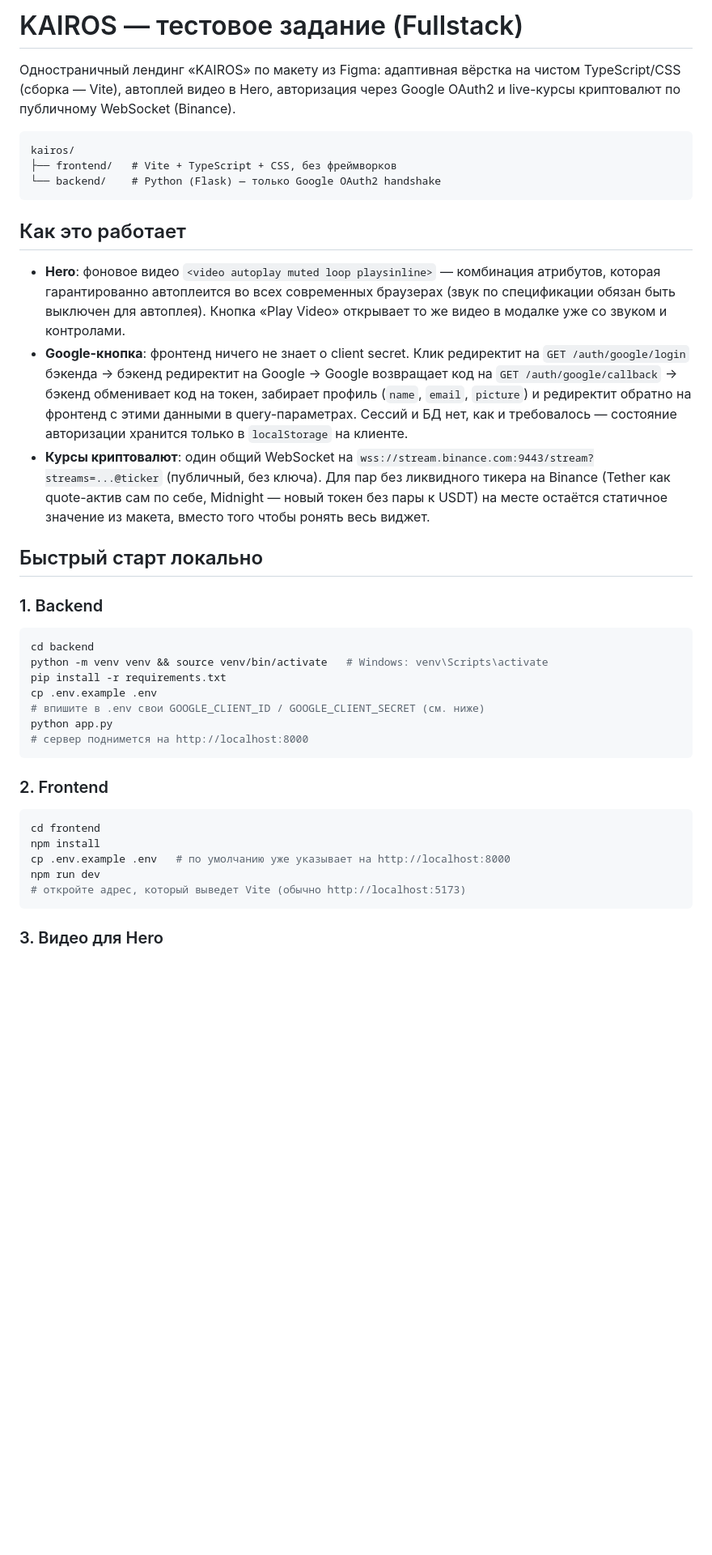
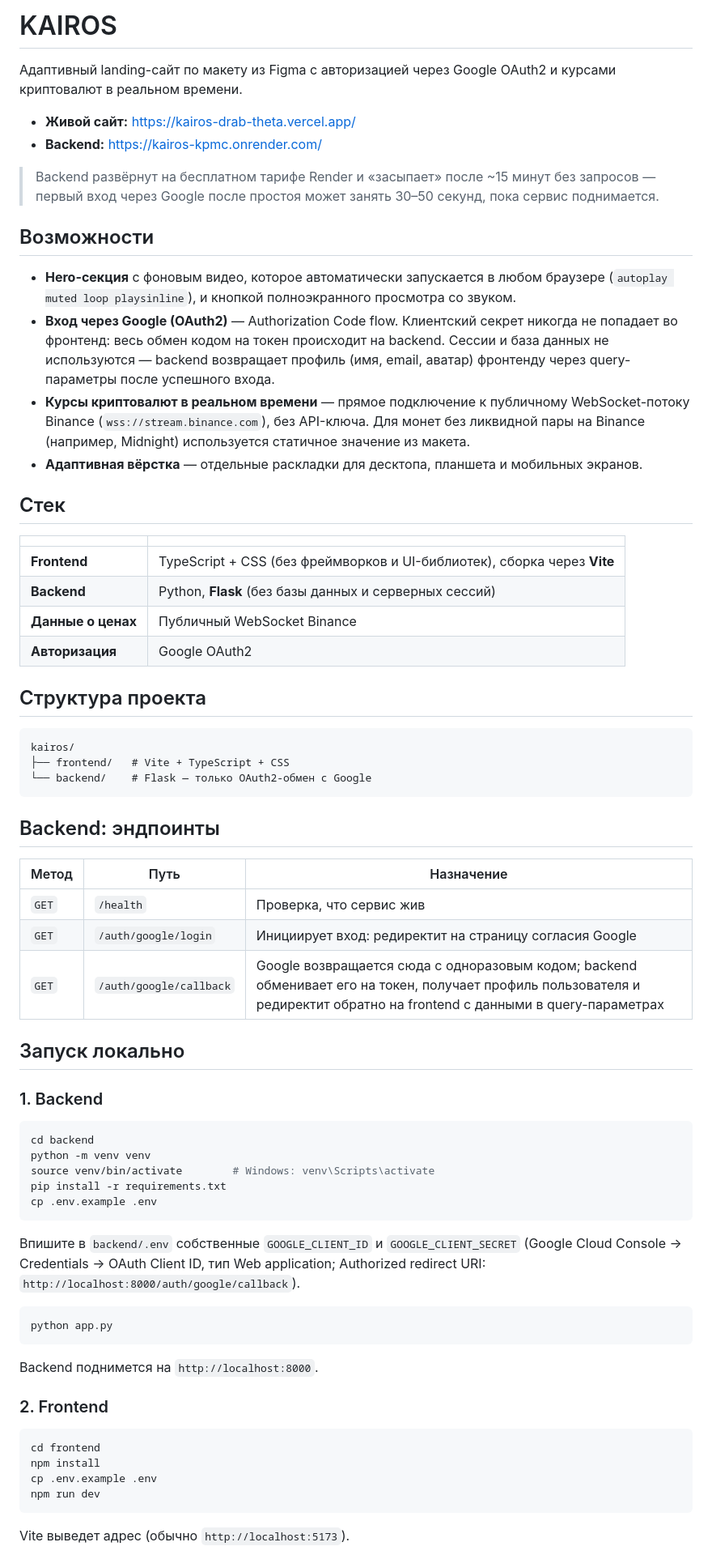
Before and after one commit to dankor10/KAIROS, a Markdown page: README.md, the part around one of its changes. Shown at 81% size. Drawn GitHub-style; blank space fills up the shorter version.

````diff
--- a/README.md
+++ b/README.md
@@ -1,57 +1,72 @@
-# KAIROS — тестовое задание (Fullstack)
+# KAIROS
 
-Одностраничный лендинг «KAIROS» по макету из Figma: адаптивная вёрстка на чистом
-TypeScript/CSS (сборка — Vite), автоплей видео в Hero, авторизация через Google
-OAuth2 и live-курсы криптовалют по публичному WebSocket (Binance).
+Адаптивный landing-сайт по макету из Figma с авторизацией через Google OAuth2 и курсами криптовалют в реальном времени.
+
+- **Живой сайт:** https://kairos-drab-theta.vercel.app/
+- **Backend:** https://kairos-kpmc.onrender.com/
+
+> Backend развёрнут на бесплатном тарифе Render и «засыпает» после ~15 минут без запросов — первый вход через Google после простоя может занять 30–50 секунд, пока сервис поднимается.
+
+## Возможности
+
+- **Hero-секция** с фоновым видео, которое автоматически запускается в любом браузере (`autoplay muted loop playsinline`), и кнопкой полноэкранного просмотра со звуком.
+- **Вход через Google (OAuth2)** — Authorization Code flow. Клиентский секрет никогда не попадает во фронтенд: весь обмен кодом на токен происходит на backend. Сессии и база данных не используются — backend возвращает профиль (имя, email, аватар) фронтенду через query-параметры после успешного входа.
+- **Курсы криптовалют в реальном времени** — прямое подключение к публичному WebSocket-потоку Binance (`wss://stream.binance.com`), без API-ключа. Для монет без ликвидной пары на Binance (например, Midnight) используется статичное значение из макета.
+- **Адаптивная вёрстка** — отдельные раскладки для десктопа, планшета и мобильных экранов.
+
+## Стек
+
+| | |
+|---|---|
+| **Frontend** | TypeScript + CSS (без фреймворков и UI-библиотек), сборка через **Vite** |
+| **Backend** | Python, **Flask** (без базы данных и серверных сессий) |
+| **Данные о ценах** | Публичный WebSocket Binance |
+| **Авторизация** | Google OAuth2 |
+
+## Структура проекта
 
 ```
 kairos/
-├── frontend/   # Vite + TypeScript + CSS, без фреймворков
-└── backend/    # Python (Flask) — только Google OAuth2 handshake
+├── frontend/   # Vite + TypeScript + CSS
+└── backend/    # Flask — только OAuth2-обмен с Google
 ```
 
-## Как это работает
+## Backend: эндпоинты
 
-- **Hero**: фоновое видео `<video autoplay muted loop playsinline>` — комбинация
-  атрибутов, которая гарантированно автоплеится во всех современных браузерах
-  (звук по спецификации обязан быть выключен для автоплея). Кнопка «Play Video»
-  открывает то же видео в модалке уже со звуком и контролами.
-- **Google-кнопка**: фронтенд ничего не знает о client secret. Клик редиректит
-  на `GET /auth/google/login` бэкенда → бэкенд редиректит на Google →
-  Google возвращает код на `GET /auth/google/callback` → бэкенд обменивает код
-  на токен, забирает профиль (`name`, `email`, `picture`) и редиректит
-  обратно на фронтенд с этими данными в query-параметрах. Сессий и БД нет,
-  как и требовалось — состояние авторизации хранится только в `localStorage`
-  на клиенте.
-- **Курсы криптовалют**: один общий WebSocket на
-  `wss://stream.binance.com:9443/stream?streams=...@ticker` (публичный,
-  без ключа). Для пар без ликвидного тикера на Binance (Tether как quote-актив
-  сам по себе, Midnight — новый токен без пары к USDT) на месте остаётся
-  статичное значение из макета, вместо того чтобы ронять весь виджет.
+| Метод | Путь | Назначение |
+|---|---|---|
+| `GET` | `/health` | Проверка, что сервис жив |
+| `GET` | `/auth/google/login` | Инициирует вход: редиректит на страницу согласия Google |
+| `GET` | `/auth/google/callback` | Google возвращается сюда с одноразовым кодом; backend обменивает его на токен, получает профиль пользователя и редиректит обратно на frontend с данными в query-параметрах |
 
-## Быстрый старт локально
+## Запуск локально
 
 ### 1. Backend
 
 ```bash
 cd backend
-python -m venv venv && source venv/bin/activate   # Windows: venv\Scripts\activate
+python -m venv venv
+source venv/bin/activate        # Windows: venv\Scripts\activate
 pip install -r requirements.txt
 cp .env.example .env
-# впишите в .env свои GOOGLE_CLIENT_ID / GOOGLE_CLIENT_SECRET (см. ниже)
+```
+
+Впишите в `backend/.env` собственные `GOOGLE_CLIENT_ID` и `GOOGLE_CLIENT_SECRET` (Google Cloud Console → Credentials → OAuth Client ID, тип Web application; Authorized redirect URI: `http://localhost:8000/auth/google/callback`).
+
+```bash
 python app.py
-# сервер поднимется на http://localhost:8000
 ```
+
+Backend поднимется на `http://localhost:8000`.
 
 ### 2. Frontend
 
 ```bash
 cd frontend
 npm install
-cp .env.example .env   # по умолчанию уже указывает на http://localhost:8000
+cp .env.example .env
 npm run dev
-# откройте адрес, который выведет Vite (обычно http://localhost:5173)
 ```
 
-### 3. Видео для Hero
+Vite выведет адрес (обычно `http://localhost:5173`).
 
````
Also changed, not shown: other parts of README.md (+10 -36 lines).
